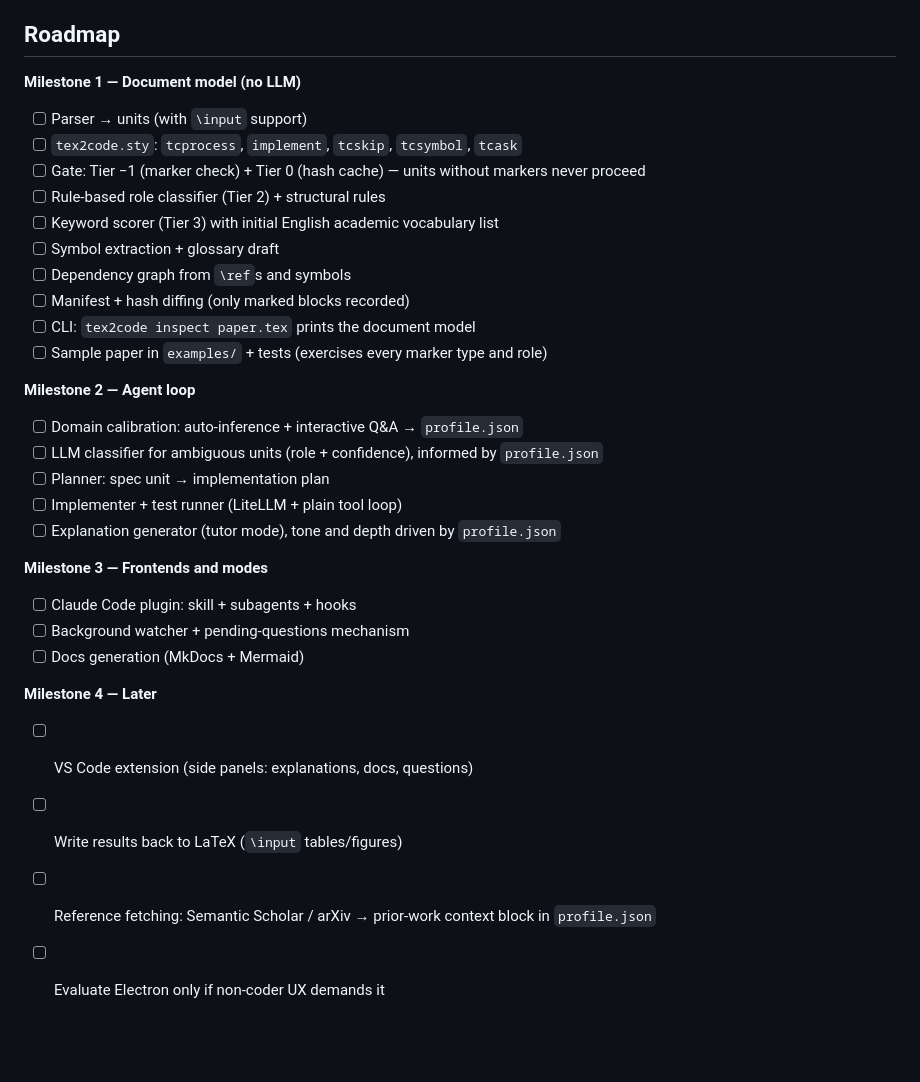
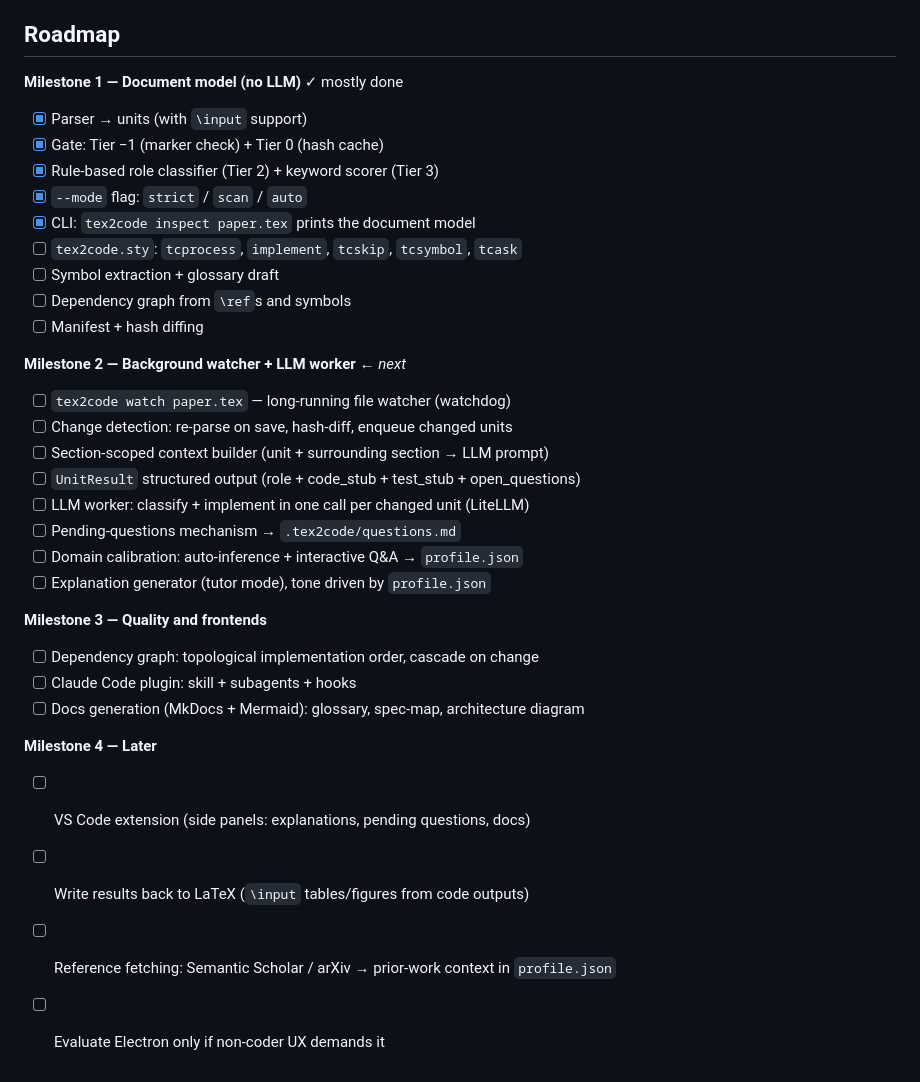
Before and after one commit to AlejandroBlanco2001/tex2code, a Markdown page: DESIGN.md, the part around one of its changes. Rendered like a GitHub page; blank space fills up the shorter version.

```diff
--- a/DESIGN.md
+++ b/DESIGN.md
@@ -347,32 +445,34 @@ scaffolding and how many explanatory comments the implementer generates.
 
 ## Roadmap
 
-**Milestone 1 — Document model (no LLM)**
-- [ ] Parser → units (with `\input` support)
+**Milestone 1 — Document model (no LLM)** ✓ mostly done
+- [x] Parser → units (with `\input` support)
+- [x] Gate: Tier −1 (marker check) + Tier 0 (hash cache)
+- [x] Rule-based role classifier (Tier 2) + keyword scorer (Tier 3)
+- [x] `--mode` flag: `strict` / `scan` / `auto`
+- [x] CLI: `tex2code inspect paper.tex` prints the document model
 - [ ] `tex2code.sty`: `tcprocess`, `implement`, `tcskip`, `tcsymbol`, `tcask`
-- [ ] Gate: Tier −1 (marker check) + Tier 0 (hash cache) — units without markers never proceed
-- [ ] Rule-based role classifier (Tier 2) + structural rules
-- [ ] Keyword scorer (Tier 3) with initial English academic vocabulary list
 - [ ] Symbol extraction + glossary draft
 - [ ] Dependency graph from `\ref`s and symbols
-- [ ] Manifest + hash diffing (only marked blocks recorded)
-- [ ] CLI: `tex2code inspect paper.tex` prints the document model
-- [ ] Sample paper in `examples/` + tests (exercises every marker type and role)
+- [ ] Manifest + hash diffing
 
-**Milestone 2 — Agent loop**
+**Milestone 2 — Background watcher + LLM worker** ← *next*
+- [ ] `tex2code watch paper.tex` — long-running file watcher (watchdog)
+- [ ] Change detection: re-parse on save, hash-diff, enqueue changed units
+- [ ] Section-scoped context builder (unit + surrounding section → LLM prompt)
+- [ ] `UnitResult` structured output (role + code_stub + test_stub + open_questions)
+- [ ] LLM worker: classify + implement in one call per changed unit (LiteLLM)
+- [ ] Pending-questions mechanism → `.tex2code/questions.md`
 - [ ] Domain calibration: auto-inference + interactive Q&A → `profile.json`
-- [ ] LLM classifier for ambiguous units (role + confidence), informed by `profile.json`
-- [ ] Planner: spec unit → implementation plan
-- [ ] Implementer + test runner (LiteLLM + plain tool loop)
-- [ ] Explanation generator (tutor mode), tone and depth driven by `profile.json`
+- [ ] Explanation generator (tutor mode), tone driven by `profile.json`
 
-**Milestone 3 — Frontends and modes**
+**Milestone 3 — Quality and frontends**
+- [ ] Dependency graph: topological implementation order, cascade on change
 - [ ] Claude Code plugin: skill + subagents + hooks
-- [ ] Background watcher + pending-questions mechanism
-- [ ] Docs generation (MkDocs + Mermaid)
+- [ ] Docs generation (MkDocs + Mermaid): glossary, spec-map, architecture diagram
 
 **Milestone 4 — Later**
-- [ ] VS Code extension (side panels: explanations, docs, questions)
-- [ ] Write results back to LaTeX (`\input` tables/figures)
-- [ ] Reference fetching: Semantic Scholar / arXiv → prior-work context block in `profile.json`
+- [ ] VS Code extension (side panels: explanations, pending questions, docs)
+- [ ] Write results back to LaTeX (`\input` tables/figures from code outputs)
+- [ ] Reference fetching: Semantic Scholar / arXiv → prior-work context in `profile.json`
 - [ ] Evaluate Electron only if non-coder UX demands it
```
Also changed, not shown: other parts of DESIGN.md (+99 -1 lines).
